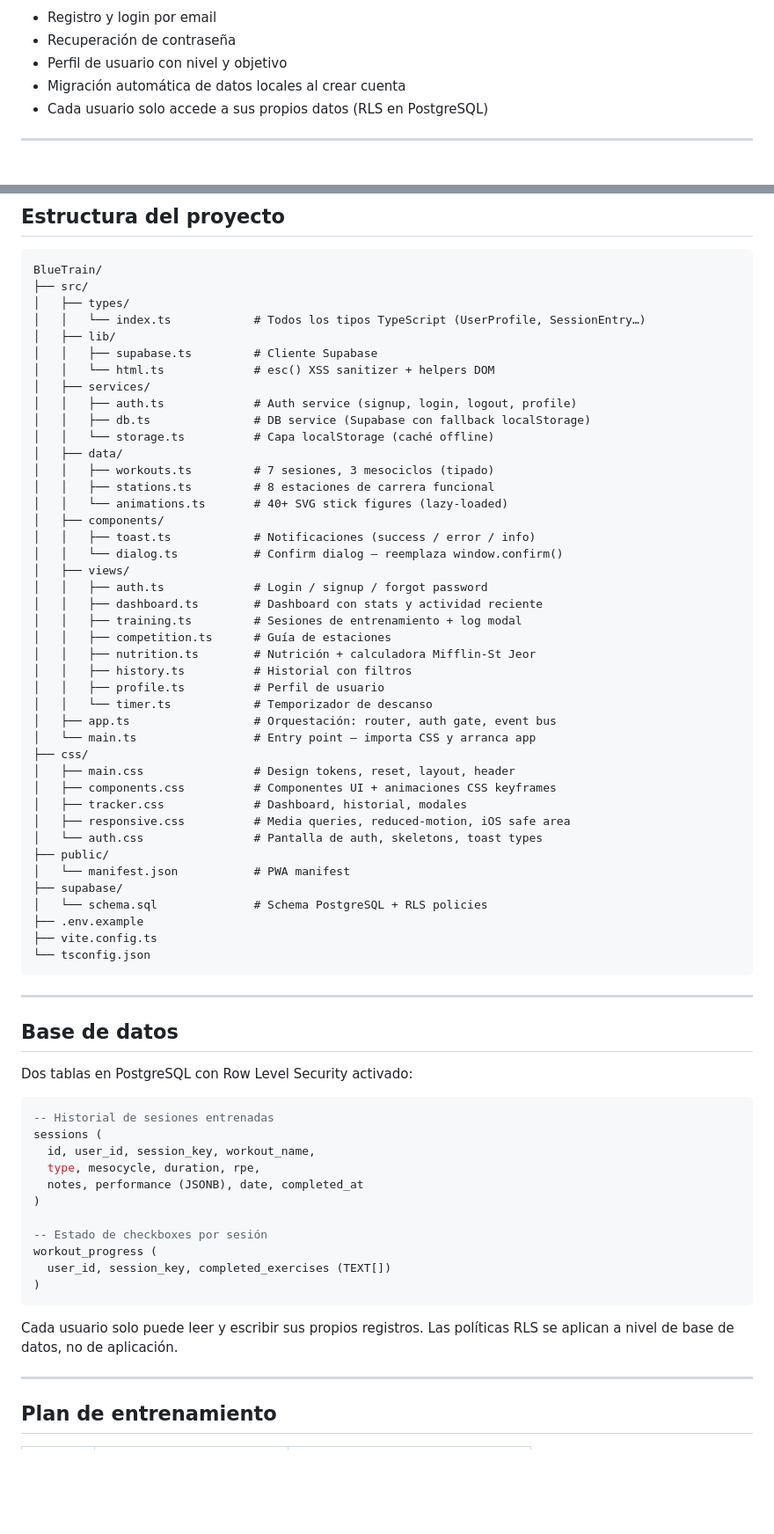
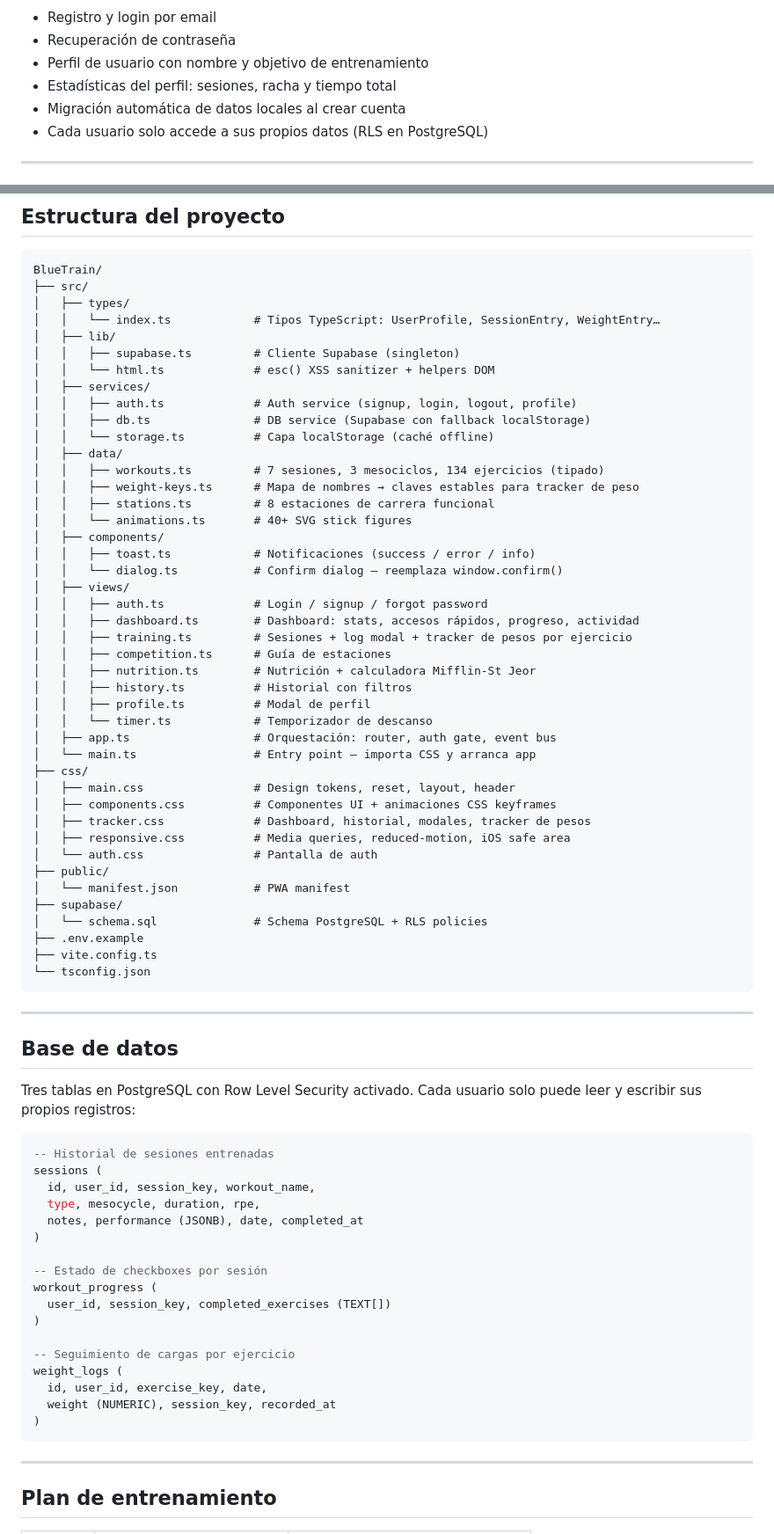
Before and after one commit to Nocnirdev/BlueTrain, a Markdown page: README.md, 2 parts joined by grey strips. Shown at 88% size. Rendered like a GitHub page; blank space fills up the shorter version.

````diff
--- a/README.md
+++ b/README.md
@@ -52,6 +68,7 @@ Sin frameworks frontend. Vanilla TypeScript con módulos ES, arquitectura en cap
 - Registro y login por email
 - Recuperación de contraseña
-- Perfil de usuario con nivel y objetivo
+- Perfil de usuario con nombre y objetivo de entrenamiento
+- Estadísticas del perfil: sesiones, racha y tiempo total
 - Migración automática de datos locales al crear cuenta
 - Cada usuario solo accede a sus propios datos (RLS en PostgreSQL)
 
@@ -113,38 +130,39 @@ npm run typecheck  # Verificación de tipos sin compilar
 BlueTrain/
 ├── src/
 │   ├── types/
-│   │   └── index.ts            # Todos los tipos TypeScript (UserProfile, SessionEntry…)
+│   │   └── index.ts            # Tipos TypeScript: UserProfile, SessionEntry, WeightEntry…
 │   ├── lib/
-│   │   ├── supabase.ts         # Cliente Supabase
+│   │   ├── supabase.ts         # Cliente Supabase (singleton)
 │   │   └── html.ts             # esc() XSS sanitizer + helpers DOM
 │   ├── services/
 │   │   ├── auth.ts             # Auth service (signup, login, logout, profile)
 │   │   ├── db.ts               # DB service (Supabase con fallback localStorage)
 │   │   └── storage.ts          # Capa localStorage (caché offline)
 │   ├── data/
-│   │   ├── workouts.ts         # 7 sesiones, 3 mesociclos (tipado)
+│   │   ├── workouts.ts         # 7 sesiones, 3 mesociclos, 134 ejercicios (tipado)
+│   │   ├── weight-keys.ts      # Mapa de nombres → claves estables para tracker de peso
 │   │   ├── stations.ts         # 8 estaciones de carrera funcional
-│   │   └── animations.ts       # 40+ SVG stick figures (lazy-loaded)
+│   │   └── animations.ts       # 40+ SVG stick figures
 │   ├── components/
 │   │   ├── toast.ts            # Notificaciones (success / error / info)
 │   │   └── dialog.ts           # Confirm dialog — reemplaza window.confirm()
 │   ├── views/
 │   │   ├── auth.ts             # Login / signup / forgot password
-│   │   ├── dashboard.ts        # Dashboard con stats y actividad reciente
-│   │   ├── training.ts         # Sesiones de entrenamiento + log modal
+│   │   ├── dashboard.ts        # Dashboard: stats, accesos rápidos, progreso, actividad
+│   │   ├── training.ts         # Sesiones + log modal + tracker de pesos por ejercicio
 │   │   ├── competition.ts      # Guía de estaciones
 │   │   ├── nutrition.ts        # Nutrición + calculadora Mifflin-St Jeor
 │   │   ├── history.ts          # Historial con filtros
-│   │   ├── profile.ts          # Perfil de usuario
+│   │   ├── profile.ts          # Modal de perfil
 │   │   └── timer.ts            # Temporizador de descanso
 │   ├── app.ts                  # Orquestación: router, auth gate, event bus
 │   └── main.ts                 # Entry point — importa CSS y arranca app
 ├── css/
 │   ├── main.css                # Design tokens, reset, layout, header
 │   ├── components.css          # Componentes UI + animaciones CSS keyframes
-│   ├── tracker.css             # Dashboard, historial, modales
+│   ├── tracker.css             # Dashboard, historial, modales, tracker de pesos
 │   ├── responsive.css          # Media queries, reduced-motion, iOS safe area
-│   └── auth.css                # Pantalla de auth, skeletons, toast types
+│   └── auth.css                # Pantalla de auth
 ├── public/
 │   └── manifest.json           # PWA manifest
 ├── supabase/
@@ -158,7 +176,7 @@ BlueTrain/
 
 ## Base de datos
 
-Dos tablas en PostgreSQL con Row Level Security activado:
+Tres tablas en PostgreSQL con Row Level Security activado. Cada usuario solo puede leer y escribir sus propios registros:
 
 ```sql
 -- Historial de sesiones entrenadas
@@ -172,9 +190,13 @@ sessions (
 workout_progress (
   user_id, session_key, completed_exercises (TEXT[])
 )
+
+-- Seguimiento de cargas por ejercicio
+weight_logs (
+  id, user_id, exercise_key, date,
+  weight (NUMERIC), session_key, recorded_at
+)
 ```
-
-Cada usuario solo puede leer y escribir sus propios registros. Las políticas RLS se aplican a nivel de base de datos, no de aplicación.
 
 ---
 
````
Also changed, not shown: other parts of README.md (+36 -21 lines).
